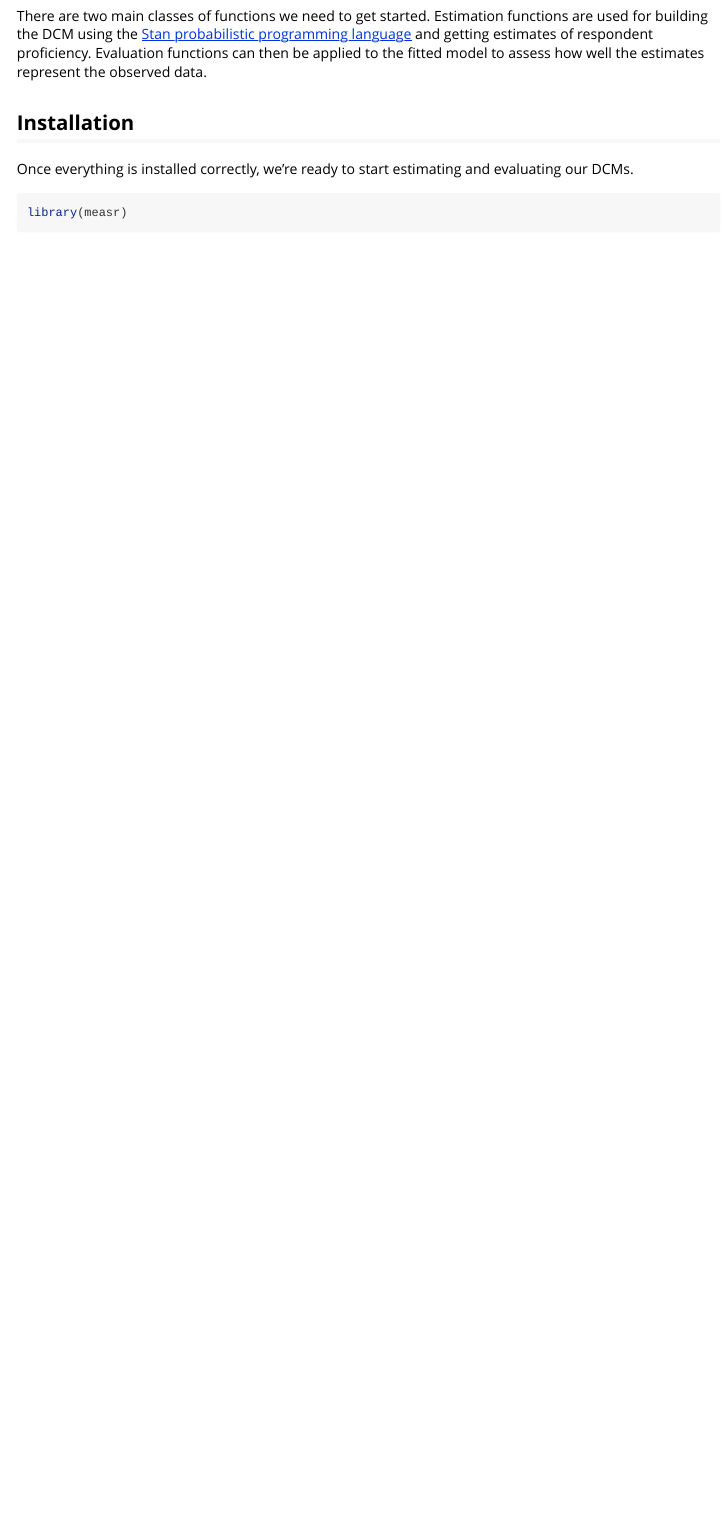
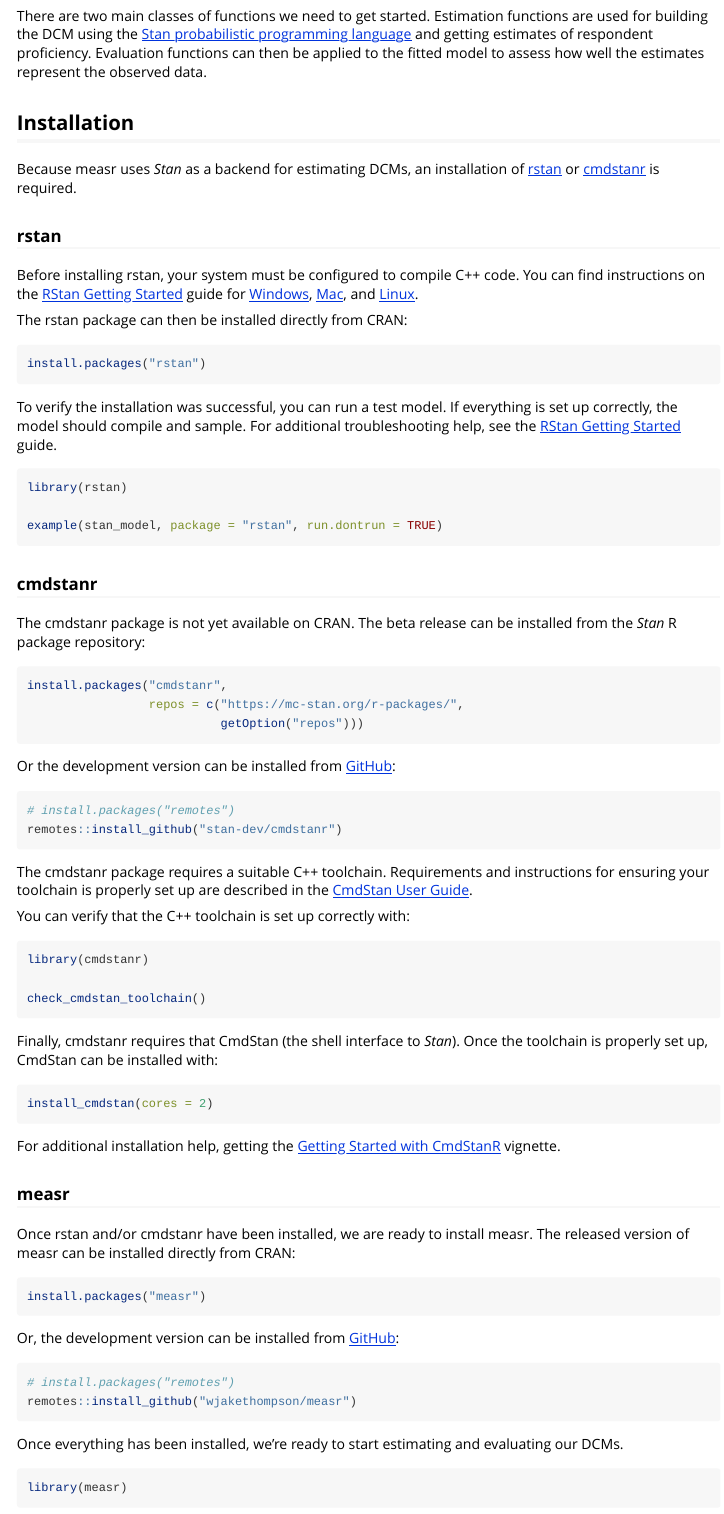
Before and after one commit to wjakethompson/measr, an R Markdown document (vignettes/measr.Rmd): the page in a window 1100 px wide, from 230 px down. Rendered offline with R 4.5, knitr and Pandoc, with nearby package versions; some code elsewhere in the file could not run offline.

Commit message:
update installation instructions (#23)

````diff
--- a/vignettes/measr.Rmd
+++ b/vignettes/measr.Rmd
@@ -30,9 +30,84 @@
 
 ## Installation
 
+Because measr uses *Stan* as a backend for estimating DCMs, an installation of [rstan](https://mc-stan.org/rstan) or [cmdstanr](https://mc-stan.org/cmdstanr) is required.
 
+### rstan
 
-Once everything is installed correctly, we're ready to start estimating and evaluating our DCMs.
+Before installing rstan, your system must be configured to compile C++ code.
+You can find instructions on the [RStan Getting Started](https://github.com/stan-dev/rstan/wiki/RStan-Getting-Started) guide for [Windows](https://github.com/stan-dev/rstan/wiki/Configuring-C---Toolchain-for-Windows), [Mac](https://github.com/stan-dev/rstan/wiki/Configuring-C---Toolchain-for-Mac), and [Linux](https://github.com/stan-dev/rstan/wiki/Configuring-C-Toolchain-for-Linux).
+
+The rstan package can then be installed directly from CRAN:
+
+```{r install-rstan, eval = FALSE}
+install.packages("rstan")
+```
+
+To verify the installation was successful, you can run a test model.
+If everything is set up correctly, the model should compile and sample.
+For additional troubleshooting help, see the [RStan Getting Started](https://github.com/stan-dev/rstan/wiki/RStan-Getting-Started) guide.
+
+```{r rstan-test, eval = FALSE}
+library(rstan)
+
+example(stan_model, package = "rstan", run.dontrun = TRUE)
+```
+
+### cmdstanr
+
+The cmdstanr package is not yet available on CRAN.
+The beta release can be installed from the *Stan* R package repository:
+
+```{r stan-repo, eval = FALSE}
+install.packages("cmdstanr",
+                 repos = c("https://mc-stan.org/r-packages/",
+                           getOption("repos")))
+```
+
+Or the development version can be installed from [GitHub](https://github.com/stan-dev/cmdstanr):
+
+```{r stan-dev, eval = FALSE}
+# install.packages("remotes")
+remotes::install_github("stan-dev/cmdstanr")
+```
+
+The cmdstanr package requires a suitable C++ toolchain.
+Requirements and instructions for ensuring your toolchain is properly set up are described in the [CmdStan User Guide](https://mc-stan.org/docs/cmdstan-guide/cmdstan-installation.html#cpp-toolchain).
+
+You can verify that the C++ toolchain is set up correctly with:
+
+```{r check-toolchain, eval = FALSE}
+library(cmdstanr)
+
+check_cmdstan_toolchain()
+```
+
+Finally, cmdstanr requires that CmdStan (the shell interface to *Stan*).
+Once the toolchain is properly set up, CmdStan can be installed with:
+
+```{r install-cmdstan, eval = FALSE}
+install_cmdstan(cores = 2)
+```
+
+For additional installation help, getting the [Getting Started with CmdStanR](https://mc-stan.org/cmdstanr/articles/cmdstanr.html) vignette.
+
+### measr
+
+Once rstan and/or cmdstanr have been installed, we are ready to install measr.
+The released version of measr can be installed directly from CRAN:
+
+```{r install-measr, eval = FALSE}
+install.packages("measr")
+```
+
+Or, the development version can be installed from [GitHub](https://github.com/wjakethompson/measr):
+
+```{r measr-dev, eval = FALSE}
+# install.packages("remotes")
+remotes::install_github("wjakethompson/measr")
+```
+
+Once everything has been installed, we're ready to start estimating and evaluating our DCMs.
 
 ```{r load-pkg}
 library(measr)
````
